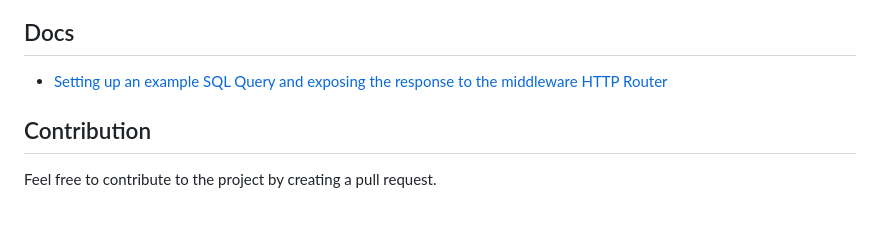
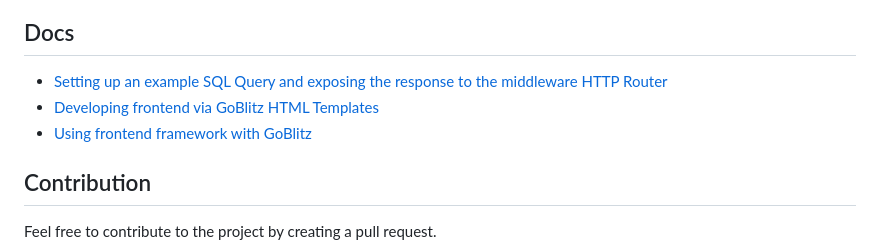
Before and after one commit to LookinLabs/GoBlitz, a Markdown page: README.md, the part around the change. Drawn GitHub-style; blank space fills up the shorter version.

```diff
--- a/README.md
+++ b/README.md
@@ -614,6 +614,8 @@ make
 ## Docs
 
 - [Setting up an example SQL Query and exposing the response to the middleware HTTP Router](./docs/controller/database_controller.md)
+- [Developing frontend via GoBlitz HTML Templates](./docs/views/frontend_goblitz.md)
+- [Using frontend framework with GoBlitz](./docs/views/react.md)
 
 ## Contribution
 
```
Also changed, not shown: docs/controller/database_controller.md (+3 -3 lines), docs/views/frontend_goblitz.md (added, +22 -0 lines), docs/views/react.md (added, +3 -0 lines), public/assets/img/logo.png (added), 15 other files.
